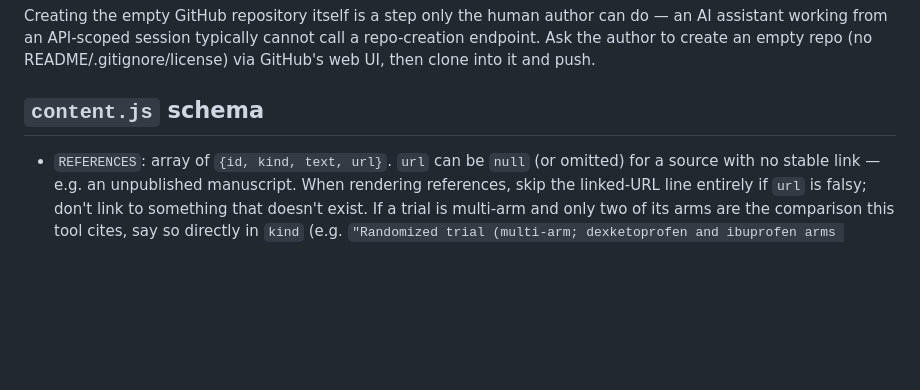
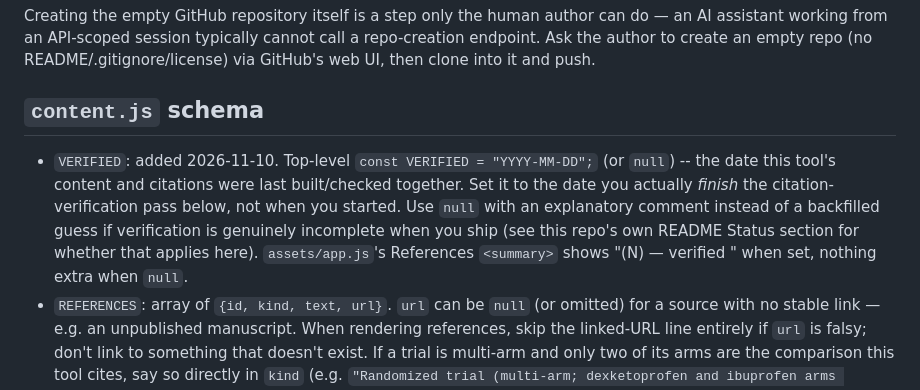
Before and after one commit to satbuhan/nsaid-pain-protocol, a Markdown page: METHODOLOGY.md, the part around the change. Drawn GitHub-style; blank space fills up the shorter version.

Commit message:
Document the new content.js VERIFIED field in METHODOLOGY.md
Keeps each repo's own build rulebook in sync with today's content.js/
app.js change.

Co-Authored-By: Claude Sonnet 5 <noreply@anthropic.com>
Claude-Session: https://claude.ai/code/session_01J8ettcHb2V6QYVdxFW6xsz

```diff
--- a/METHODOLOGY.md
+++ b/METHODOLOGY.md
@@ -117,6 +117,15 @@ clone into it and push.
 
 ## `content.js` schema
 
+- `VERIFIED`: added 2026-11-10. Top-level `const VERIFIED =
+  "YYYY-MM-DD";` (or `null`) -- the date this tool's content and
+  citations were last built/checked together. Set it to the date you
+  actually *finish* the citation-verification pass below, not when you
+  started. Use `null` with an explanatory comment instead of a
+  backfilled guess if verification is genuinely incomplete when you
+  ship (see this repo's own README Status section for whether that
+  applies here). `assets/app.js`'s References `<summary>` shows
+  "(N) — verified <date>" when set, nothing extra when `null`.
 - `REFERENCES`: array of `{id, kind, text, url}`. `url` can be `null` (or
   omitted) for a source with no stable link — e.g. an unpublished
   manuscript. When rendering references, skip the linked-URL line entirely
```
